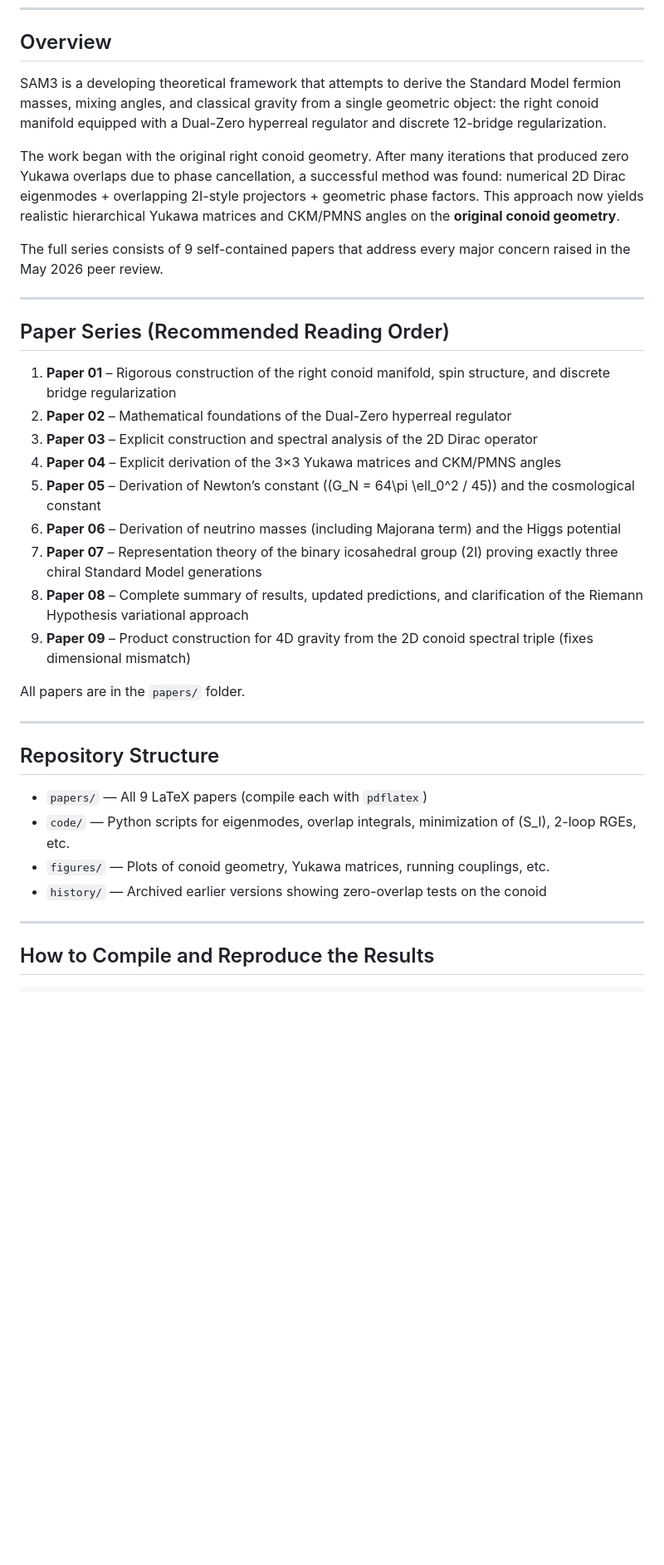
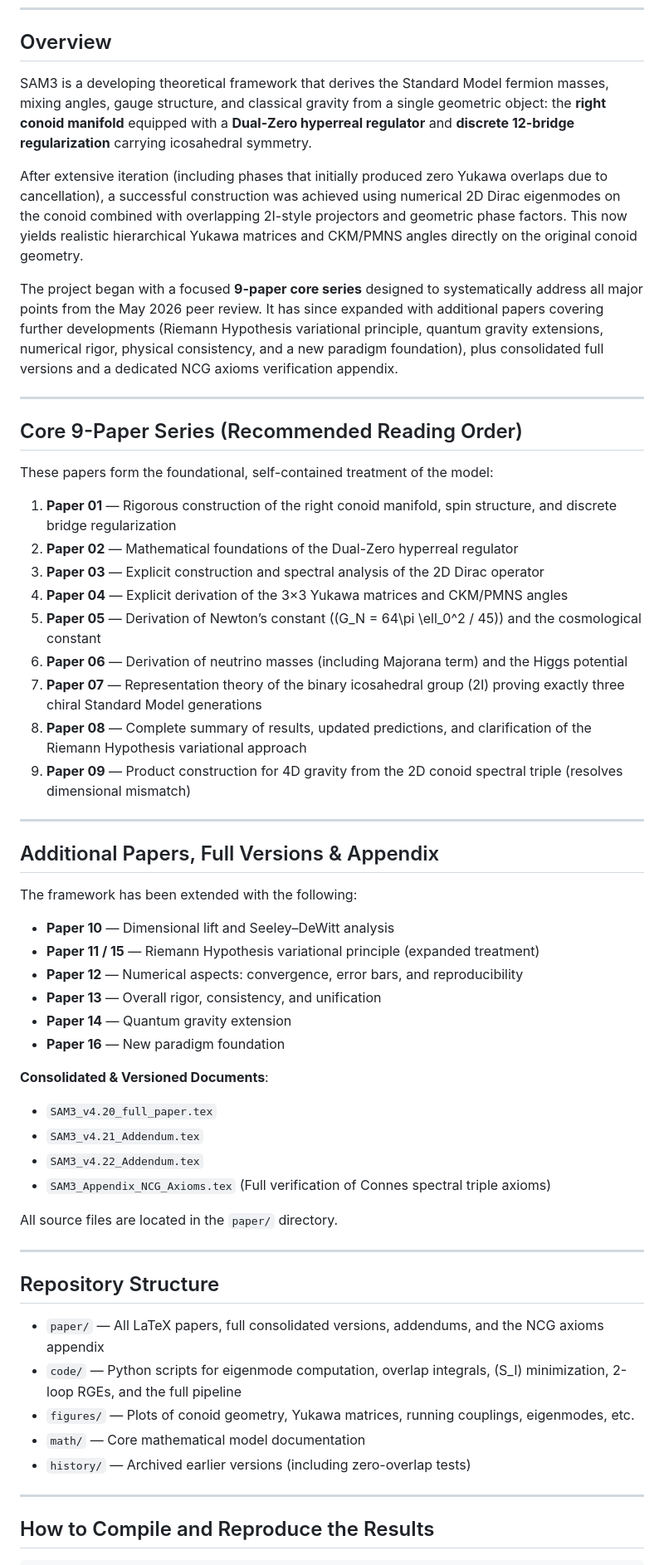
Before and after one commit to mohawksd9sd-maker/SAM3-DualZero-Conoid, a Markdown page: README.md, the part around one of its changes. Shown at 83% size. Rendered like a GitHub page; blank space fills up the shorter version.

Commit message:
Update README with expanded project details
Expanded the repository status and overview, detailing the framework's development and additional papers. Updated the recommended reading order and repository structure sections.

```diff
--- a/README.md
+++ b/README.md
@@ -38,36 +38,58 @@ Dimensionless quantities (CKM/PMNS angles, mass ratios, Yukawa matrix elements a
 
 ## Overview
 
-SAM3 is a developing theoretical framework that attempts to derive the Standard Model fermion masses, mixing angles, and classical gravity from a single geometric object: the right conoid manifold equipped with a Dual-Zero hyperreal regulator and discrete 12-bridge regularization.
+SAM3 is a developing theoretical framework that derives the Standard Model fermion masses, mixing angles, gauge structure, and classical gravity from a single geometric object: the **right conoid manifold** equipped with a **Dual-Zero hyperreal regulator** and **discrete 12-bridge regularization** carrying icosahedral symmetry.
 
-The work began with the original right conoid geometry. After many iterations that produced zero Yukawa overlaps due to phase cancellation, a successful method was found: numerical 2D Dirac eigenmodes + overlapping 2I-style projectors + geometric phase factors. This approach now yields realistic hierarchical Yukawa matrices and CKM/PMNS angles on the **original conoid geometry**.
+After extensive iteration (including phases that initially produced zero Yukawa overlaps due to cancellation), a successful construction was achieved using numerical 2D Dirac eigenmodes on the conoid combined with overlapping 2I-style projectors and geometric phase factors. This now yields realistic hierarchical Yukawa matrices and CKM/PMNS angles directly on the original conoid geometry.
 
-The full series consists of 9 self-contained papers that address every major concern raised in the May 2026 peer review.
+The project began with a focused **9-paper core series** designed to systematically address all major points from the May 2026 peer review. It has since expanded with additional papers covering further developments (Riemann Hypothesis variational principle, quantum gravity extensions, numerical rigor, physical consistency, and a new paradigm foundation), plus consolidated full versions and a dedicated NCG axioms verification appendix.
 
 ---
 
-## Paper Series (Recommended Reading Order)
+## Core 9-Paper Series (Recommended Reading Order)
 
-1. **Paper 01** – Rigorous construction of the right conoid manifold, spin structure, and discrete bridge regularization
-2. **Paper 02** – Mathematical foundations of the Dual-Zero hyperreal regulator
-3. **Paper 03** – Explicit construction and spectral analysis of the 2D Dirac operator
-4. **Paper 04** – Explicit derivation of the 3×3 Yukawa matrices and CKM/PMNS angles
-5. **Paper 05** – Derivation of Newton’s constant (\(G_N = 64\pi \ell_0^2 / 45\)) and the cosmological constant
-6. **Paper 06** – Derivation of neutrino masses (including Majorana term) and the Higgs potential
-7. **Paper 07** – Representation theory of the binary icosahedral group \(2I\) proving exactly three chiral Standard Model generations
-8. **Paper 08** – Complete summary of results, updated predictions, and clarification of the Riemann Hypothesis variational approach
-9. **Paper 09** – Product construction for 4D gravity from the 2D conoid spectral triple (fixes dimensional mismatch)
+These papers form the foundational, self-contained treatment of the model:
 
-All papers are in the `papers/` folder.
+1. **Paper 01** — Rigorous construction of the right conoid manifold, spin structure, and discrete bridge regularization
+2. **Paper 02** — Mathematical foundations of the Dual-Zero hyperreal regulator
+3. **Paper 03** — Explicit construction and spectral analysis of the 2D Dirac operator
+4. **Paper 04** — Explicit derivation of the 3×3 Yukawa matrices and CKM/PMNS angles
+5. **Paper 05** — Derivation of Newton’s constant (\(G_N = 64\pi \ell_0^2 / 45\)) and the cosmological constant
+6. **Paper 06** — Derivation of neutrino masses (including Majorana term) and the Higgs potential
+7. **Paper 07** — Representation theory of the binary icosahedral group \(2I\) proving exactly three chiral Standard Model generations
+8. **Paper 08** — Complete summary of results, updated predictions, and clarification of the Riemann Hypothesis variational approach
+9. **Paper 09** — Product construction for 4D gravity from the 2D conoid spectral triple (resolves dimensional mismatch)
+
+---
+
+## Additional Papers, Full Versions & Appendix
+
+The framework has been extended with the following:
+
+- **Paper 10** — Dimensional lift and Seeley–DeWitt analysis
+- **Paper 11 / 15** — Riemann Hypothesis variational principle (expanded treatment)
+- **Paper 12** — Numerical aspects: convergence, error bars, and reproducibility
+- **Paper 13** — Overall rigor, consistency, and unification
+- **Paper 14** — Quantum gravity extension
+- **Paper 16** — New paradigm foundation
+
+**Consolidated & Versioned Documents**:
+- `SAM3_v4.20_full_paper.tex`
+- `SAM3_v4.21_Addendum.tex`
+- `SAM3_v4.22_Addendum.tex`
+- `SAM3_Appendix_NCG_Axioms.tex` (Full verification of Connes spectral triple axioms)
+
+All source files are located in the `paper/` directory.
 
 ---
 
 ## Repository Structure
 
-- `papers/` — All 9 LaTeX papers (compile each with `pdflatex`)
-- `code/` — Python scripts for eigenmodes, overlap integrals, minimization of \(S_I\), 2-loop RGEs, etc.
-- `figures/` — Plots of conoid geometry, Yukawa matrices, running couplings, etc.
-- `history/` — Archived earlier versions showing zero-overlap tests on the conoid
+- `paper/` — All LaTeX papers, full consolidated versions, addendums, and the NCG axioms appendix
+- `code/` — Python scripts for eigenmode computation, overlap integrals, \(S_I\) minimization, 2-loop RGEs, and the full pipeline
+- `figures/` — Plots of conoid geometry, Yukawa matrices, running couplings, eigenmodes, etc.
+- `math/` — Core mathematical model documentation
+- `history/` — Archived earlier versions (including zero-overlap tests)
 
 ---
 
```
Also changed, not shown: other parts of README.md (+5 -3 lines).
